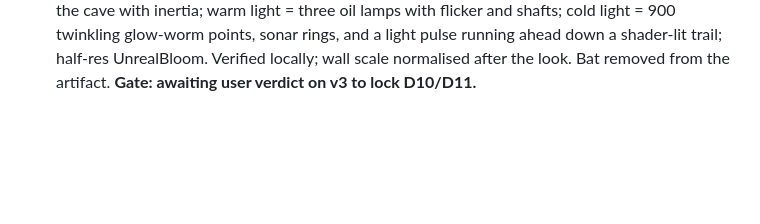
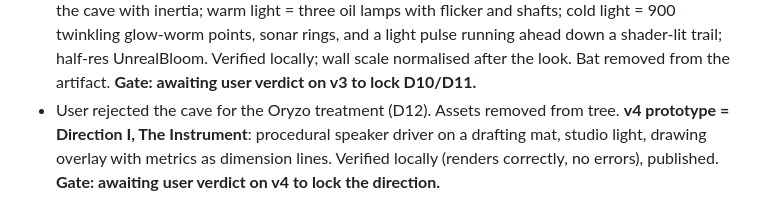
Before and after one commit to JamilRaza001/portfolio, a Markdown page: docs/PROGRESS.md, the part around the change. Rendered like a GitHub page; blank space fills up the shorter version.

```diff
--- a/docs/PROGRESS.md
+++ b/docs/PROGRESS.md
@@ -185,3 +185,7 @@ Awaiting user go-ahead at the gate.
   900 twinkling glow-worm points, sonar rings, and a light pulse running ahead down a shader-lit
   trail; half-res UnrealBloom. Verified locally; wall scale normalised after the look. Bat removed
   from the artifact. **Gate: awaiting user verdict on v3 to lock D10/D11.**
+- User rejected the cave for the Oryzo treatment (D12). Assets removed from tree. **v4 prototype
+  = Direction I, The Instrument**: procedural speaker driver on a drafting mat, studio light,
+  drawing overlay with metrics as dimension lines. Verified locally (renders correctly, no
+  errors), published. **Gate: awaiting user verdict on v4 to lock the direction.**
```
Also changed, not shown: docs/design/DIRECTIONS.md (+31 -0 lines).
